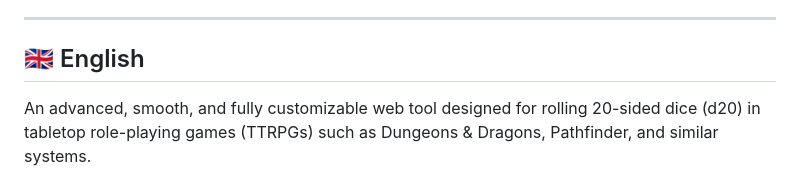
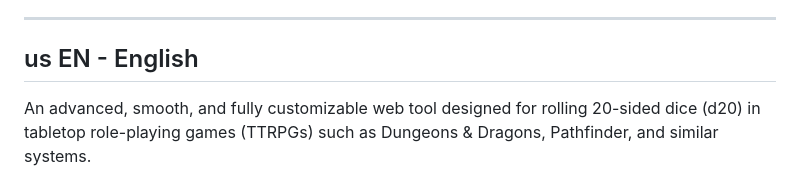
Before and after one commit to Prox97z/lanzador-d20, a Markdown page: README.md, the part around the change. Drawn GitHub-style.

```diff
--- a/README.md
+++ b/README.md
@@ -25,7 +25,7 @@ Esta versión ha sido **altamente optimizada para un rendimiento fluido** inclus
 ---
 
 <a name="english"></a>
-## 🇬🇧 English
+## us EN - English
 
 An advanced, smooth, and fully customizable web tool designed for rolling 20-sided dice (d20) in tabletop role-playing games (TTRPGs) such as Dungeons & Dragons, Pathfinder, and similar systems.
 
```
